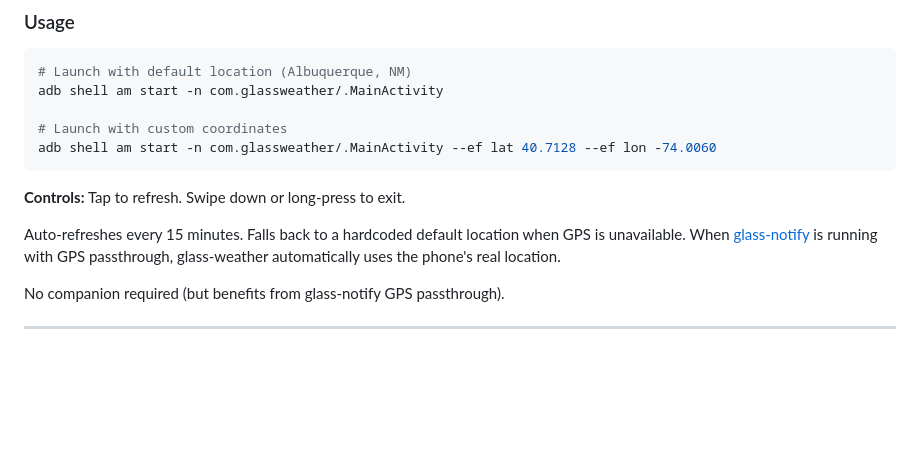
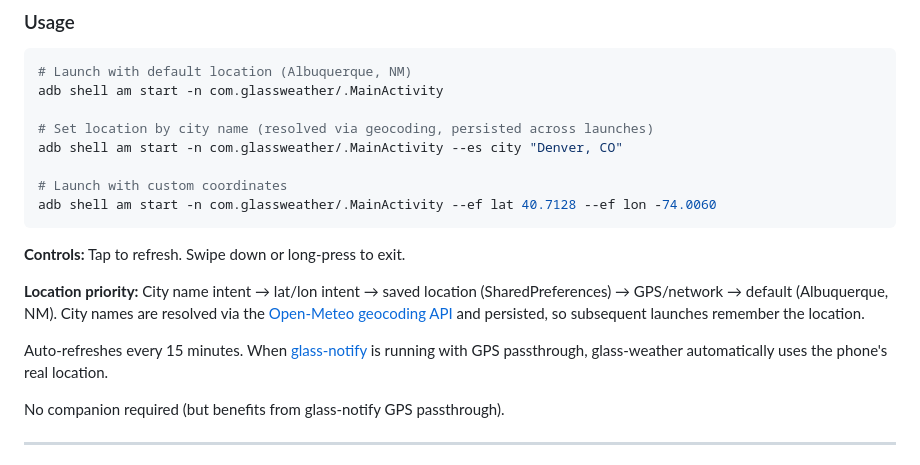
Before and after one commit to sbauwow/glass-apps, a Markdown page: README.md, the part around the change. Rendered like a GitHub page; blank space fills up the shorter version.

Commit message:
README: Document glass-weather city-based location feature
Co-Authored-By: Claude Opus 4.6 <noreply@anthropic.com>

````diff
--- a/README.md
+++ b/README.md
@@ -417,13 +417,18 @@ Current weather conditions and hourly forecast for Glass. Uses the free [Open-Me
 # Launch with default location (Albuquerque, NM)
 adb shell am start -n com.glassweather/.MainActivity
 
+# Set location by city name (resolved via geocoding, persisted across launches)
+adb shell am start -n com.glassweather/.MainActivity --es city "Denver, CO"
+
 # Launch with custom coordinates
 adb shell am start -n com.glassweather/.MainActivity --ef lat 40.7128 --ef lon -74.0060
 ```
 
 **Controls:** Tap to refresh. Swipe down or long-press to exit.
 
-Auto-refreshes every 15 minutes. Falls back to a hardcoded default location when GPS is unavailable. When [glass-notify](#glass-notify) is running with GPS passthrough, glass-weather automatically uses the phone's real location.
+**Location priority:** City name intent → lat/lon intent → saved location (SharedPreferences) → GPS/network → default (Albuquerque, NM). City names are resolved via the [Open-Meteo geocoding API](https://open-meteo.com/en/docs/geocoding-api) and persisted, so subsequent launches remember the location.
+
+Auto-refreshes every 15 minutes. When [glass-notify](#glass-notify) is running with GPS passthrough, glass-weather automatically uses the phone's real location.
 
 No companion required (but benefits from glass-notify GPS passthrough).
 
````
